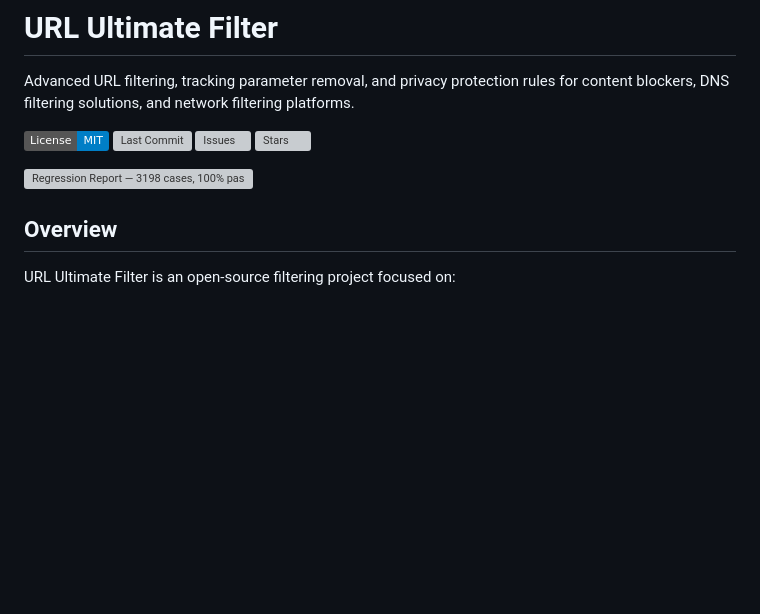
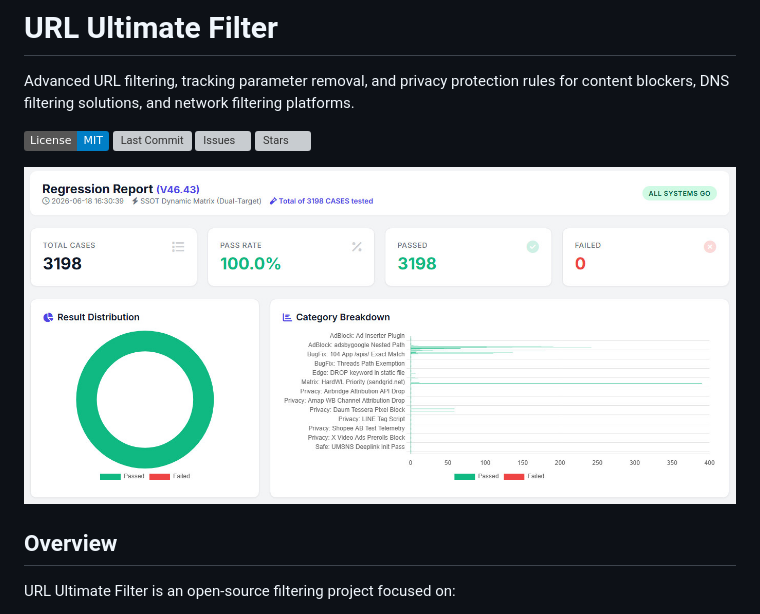
Before and after one commit to fkhb90/URL_Ultimate_Filter, a Markdown page: README.md, the part around the change. Rendered like a GitHub page; badges without logos; blank space fills up the shorter version; grey boxes are pictures that could not be loaded.

```diff
--- a/README.md
+++ b/README.md
@@ -7,7 +7,7 @@ Advanced URL filtering, tracking parameter removal, and privacy protection rules
 [![Issues](https://img.shields.io/github/issues/fkhb90/URL_Ultimate_Filter)](https://github.com/fkhb90/URL_Ultimate_Filter/issues)
 [![Stars](https://img.shields.io/github/stars/fkhb90/URL_Ultimate_Filter?style=social)](https://github.com/fkhb90/URL_Ultimate_Filter/stargazers)
 
-![Regression Report — 3198 cases, 100% pass rate](docs/regression-report.png)
+![Regression Report — 3198 cases, 100% pass rate](docs/regression-reportV46.43.png)
 
 ## Overview
 
```
